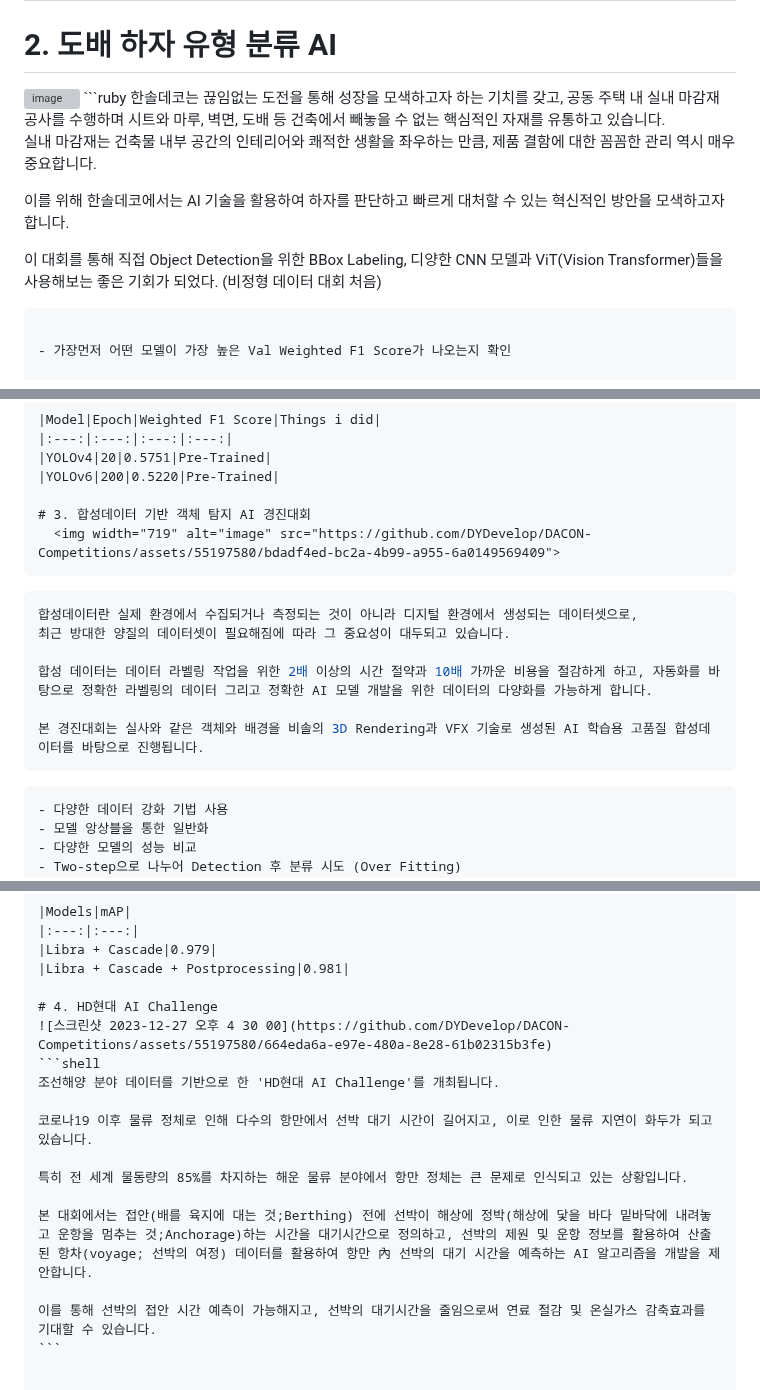
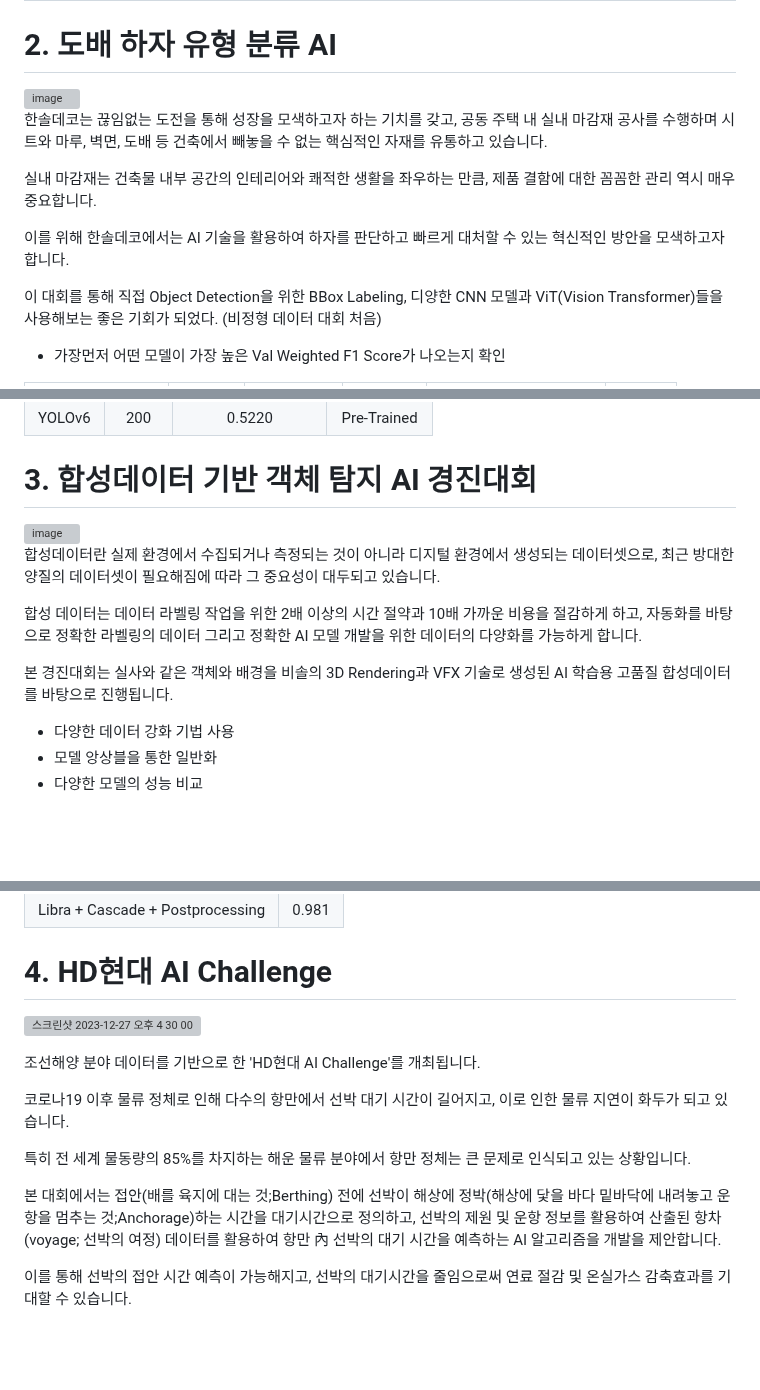
Before and after one commit to DYDevelop/DACON-Competitions, a Markdown page: README.md, 3 parts joined by grey strips. Rendered like a GitHub page; blank space fills up the shorter version; grey boxes are pictures that could not be loaded.

`````diff
--- a/README.md
+++ b/README.md
@@ -180,8 +180,7 @@ sudo apt install nvidia-cudnn
 
 # 2. 도배 하자 유형 분류 AI
   <img width="718" alt="image" src="https://github.com/DYDevelop/DACON-Competitions/assets/55197580/454d105a-0b2f-4770-b15c-7cb04ac6566f">
- </br>
-```ruby
+
 한솔데코는 끊임없는 도전을 통해 성장을 모색하고자 하는 기치를 갖고, 공동 주택 내 실내 마감재 공사를 수행하며 시트와 마루, 벽면, 도배 등 건축에서 빼놓을 수 없는 핵심적인 자재를 유통하고 있습니다.
 
 실내 마감재는 건축물 내부 공간의 인테리어와 쾌적한 생활을 좌우하는 만큼, 제품 결함에 대한 꼼꼼한 관리 역시 매우 중요합니다.
@@ -189,7 +188,6 @@ sudo apt install nvidia-cudnn
 이를 위해 한솔데코에서는 AI 기술을 활용하여 하자를 판단하고 빠르게 대처할 수 있는 혁신적인 방안을 모색하고자 합니다.
 
 이 대회를 통해 직접 Object Detection을 위한 BBox Labeling, 디양한 CNN 모델과 ViT(Vision Transformer)들을 사용해보는 좋은 기회가 되었다. (비정형 데이터 대회 처음)</br>
-```
 
 - 가장먼저 어떤 모델이 가장 높은 Val Weighted F1 Score가 나오는지 확인
 
@@ -235,16 +233,16 @@ sudo apt install nvidia-cudnn
 
 # 3. 합성데이터 기반 객체 탐지 AI 경진대회
   <img width="719" alt="image" src="https://github.com/DYDevelop/DACON-Competitions/assets/55197580/bdadf4ed-bc2a-4b99-a955-6a0149569409">
-````
-```shell
+
+
 합성데이터란 실제 환경에서 수집되거나 측정되는 것이 아니라 디지털 환경에서 생성되는 데이터셋으로,
 최근 방대한 양질의 데이터셋이 필요해짐에 따라 그 중요성이 대두되고 있습니다.
 
 합성 데이터는 데이터 라벨링 작업을 위한 2배 이상의 시간 절약과 10배 가까운 비용을 절감하게 하고, 자동화를 바탕으로 정확한 라벨링의 데이터 그리고 정확한 AI 모델 개발을 위한 데이터의 다양화를 가능하게 합니다.
 
 본 경진대회는 실사와 같은 객체와 배경을 비솔의 3D Rendering과 VFX 기술로 생성된 AI 학습용 고품질 합성데이터를 바탕으로 진행됩니다.
-```
-````
+
+
 - 다양한 데이터 강화 기법 사용
 - 모델 앙상블을 통한 일반화
 - 다양한 모델의 성능 비교
@@ -275,7 +273,7 @@ sudo apt install nvidia-cudnn
 
 # 4. HD현대 AI Challenge
 ![스크린샷 2023-12-27 오후 4 30 00](https://github.com/DYDevelop/DACON-Competitions/assets/55197580/664eda6a-e97e-480a-8e28-61b02315b3fe)
-```shell
+
 조선해양 분야 데이터를 기반으로 한 'HD현대 AI Challenge'를 개최됩니다.
 
 코로나19 이후 물류 정체로 인해 다수의 항만에서 선박 대기 시간이 길어지고, 이로 인한 물류 지연이 화두가 되고 있습니다.
@@ -285,4 +283,3 @@ sudo apt install nvidia-cudnn
 본 대회에서는 접안(배를 육지에 대는 것;Berthing) 전에 선박이 해상에 정박(해상에 닻을 바다 밑바닥에 내려놓고 운항을 멈추는 것;Anchorage)하는 시간을 대기시간으로 정의하고, 선박의 제원 및 운항 정보를 활용하여 산출된 항차(voyage; 선박의 여정) 데이터를 활용하여 항만 內 선박의 대기 시간을 예측하는 AI 알고리즘을 개발을 제안합니다.
 
 이를 통해 선박의 접안 시간 예측이 가능해지고, 선박의 대기시간을 줄임으로써 연료 절감 및 온실가스 감축효과를 기대할 수 있습니다.
-```
`````
